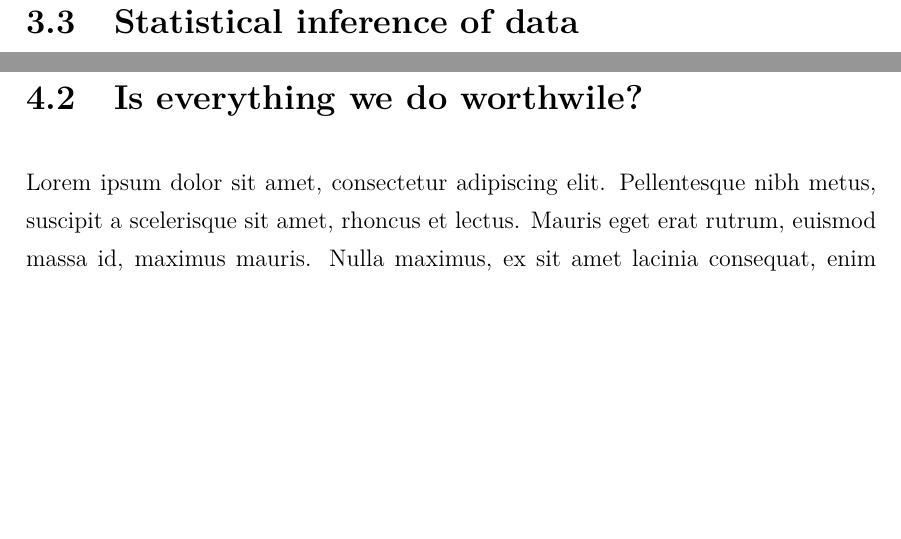
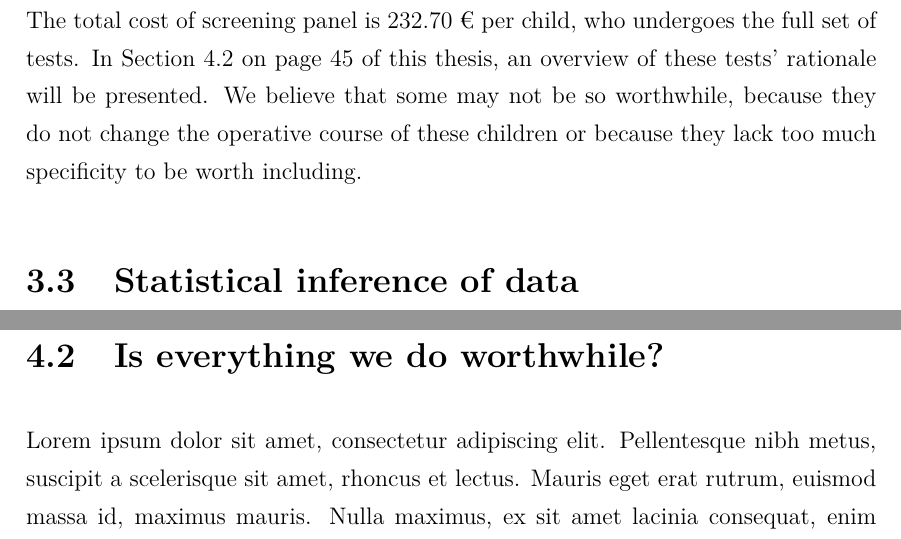
Before and after one commit to MangaUchiha/Tesi, a LaTeX thesis (main.tex, which reads chapters/Discussion.tex, chapters/Results.tex): two parts of pages 51 and 56 of 80, joined at a grey line, cut at the place of the change, the shorter picture padded with empty space. The pictures show the PDF file main.pdf that the author committed with the source.

Commit message:
3.2 scritto

```diff
--- a/chapters/Discussion.tex
+++ b/chapters/Discussion.tex
@@ -11,6 +11,6 @@ Lorem ipsum dolor sit amet, consectetur adipiscing elit. Pellentesque nibh metus
 
 %Discuti qui i risultati su sull'emoglobin (se talassemia, sideropenia, ecc)..
 
-\section{Is everything we do worthwile?}\label{sec:worthwile?}
+\section{Is everything we do worthwhile?}\label{sec:worthwhile?}
 Lorem ipsum dolor sit amet, consectetur adipiscing elit. Pellentesque nibh metus, suscipit a scelerisque sit amet, rhoncus et lectus. Mauris eget erat rutrum, euismod massa id, maximus mauris. Nulla maximus, ex sit amet lacinia consequat, enim ante mollis dui, sit amet tincidunt massa felis id magna. Aenean gravida ante nec volutpat rutrum. Cras eget ullamcorper leo. Curabitur eu volutpat tellus. Integer nec ornare sapien. Fusce ipsum justo, interdum quis libero a, mattis tristique velit. Phasellus rhoncus lorem non ultrices luctus.
 
@@ -18,8 +18,15 @@ Lorem ipsum dolor sit amet, consectetur adipiscing elit. Pellentesque nibh metus
 Lorem ipsum dolor sit amet, consectetur adipiscing elit. Pellentesque nibh metus, suscipit a scelerisque sit amet, rhoncus et lectus. Mauris eget erat rutrum, euismod massa id, maximus mauris. Nulla maximus, ex sit amet lacinia consequat, enim ante mollis dui, sit amet tincidunt massa felis id magna. Aenean gravida ante nec volutpat rutrum. Cras eget ullamcorper leo. Curabitur eu volutpat tellus. Integer nec ornare sapien. Fusce ipsum justo, interdum quis libero a, mattis tristique velit. Phasellus rhoncus lorem non ultrices luctus.
+% Mantoux
+% Emocromo con MCV, ferritina e protidogramma
+% Immunization status
 %E Questo è in linea con la letteratura?
 
-\subsection{And what may not be}\label{sub:notworthwile}
+\subsection{And what may not be}\label{sub:notworthwhile}
 Lorem ipsum dolor sit amet, consectetur adipiscing elit. Pellentesque nibh metus, suscipit a scelerisque sit amet, rhoncus et lectus. Mauris eget erat rutrum, euismod massa id, maximus mauris. Nulla maximus, ex sit amet lacinia consequat, enim ante mollis dui, sit amet tincidunt massa felis id magna. Aenean gravida ante nec volutpat rutrum. Cras eget ullamcorper leo. Curabitur eu volutpat tellus. Integer nec ornare sapien. Fusce ipsum justo, interdum quis libero a, mattis tristique velit. Phasellus rhoncus lorem non ultrices luctus.
+% Glicemia, Creatinina,VES e Urine perché?
+% No Vitamin D
+% No Parassiti
+% No HCV, HBV, Lue (TPHA), HIV 1 e 2
 %E Questo è in linea con la letteratura?
 
 \section{Seeking for support: building correlations}\label{sec:seekingforsupport}
--- a/chapters/Results.tex
+++ b/chapters/Results.tex
@@ -302,7 +302,7 @@ Health care is a huge worldwide industry, worth billions of dollars, and, as suc
 
 \footnotetext[6]{All the reported costs are in Euros (€).}
 
-ASD
+The total cost of screening panel is 232.70 € per child, who undergoes the full set of tests. In Section \ref{sec:worthwhile?} on page \pageref{sec:worthwhile?} of this thesis, an overview of these tests' rationale will be presented. We believe that some may not be so worthwhile, because they do not change the operative course of these children or because they lack too much specificity to be worth including.
 
 \section{Statistical inference of data}\label{sec:statisticalinference}
 Statistical inference was one of the main focus points of this study. As explained in \ref{sec:aim}, the research for correlations amongst the considered variables is considered to be one the our major objectives, because it could have meant spare some hospitalization time and some invasive tests from the children brought to our attention, achieving benefits both on an economical, health and comfort level.
```
Also changed, not shown: chapters/MaterialsAndMethods.tex (+1 -1 lines), main.pdf, chapters/Discussion.tex (2 more changed lines), chapters/Results.tex (2 more changed lines), 6 other files.
